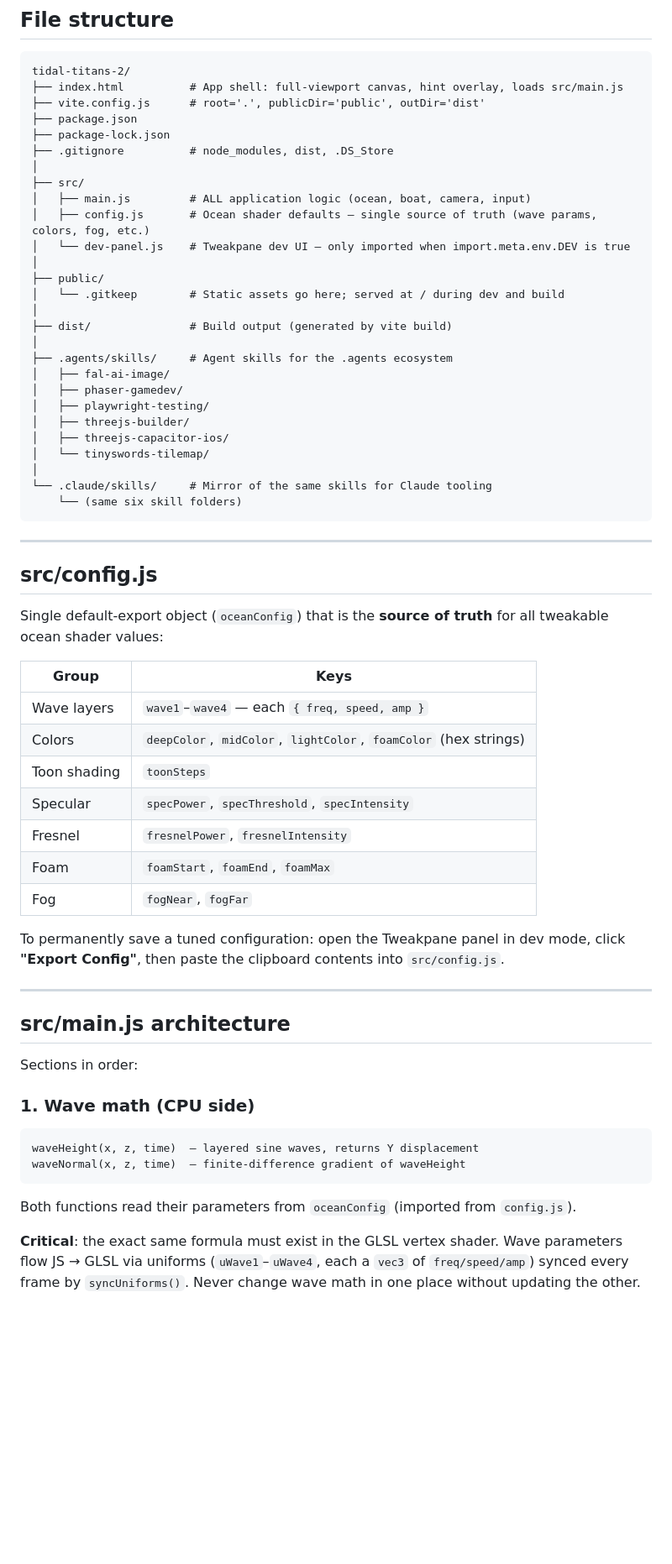
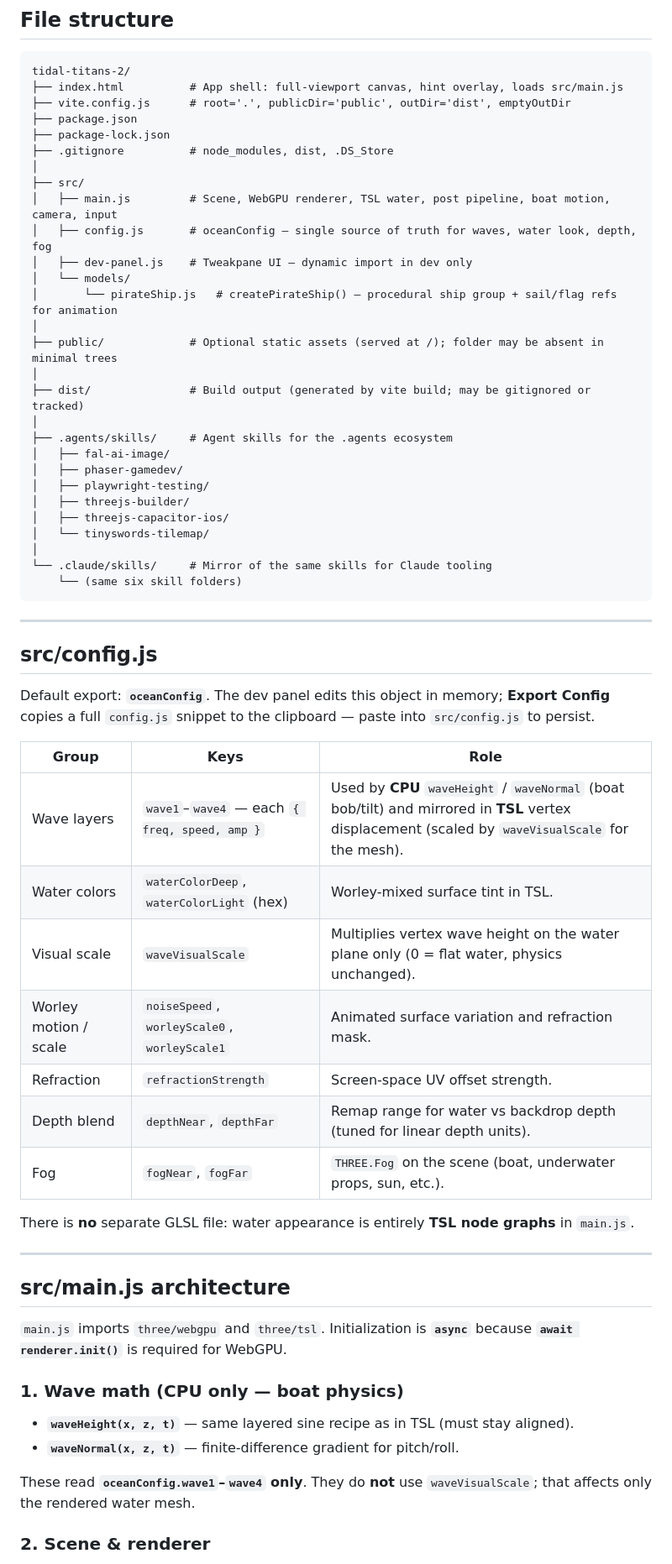
Before and after one commit to cin4ed/tidal-titans, a Markdown page: CLAUDE.md, the part around one of its changes. Shown at 84% size. Rendered like a GitHub page; blank space fills up the shorter version.

````diff
--- a/CLAUDE.md
+++ b/CLAUDE.md
@@ -35,20 +38,21 @@ Install: `npm install` (there are no native bindings).
 ```
 tidal-titans-2/
 ├── index.html          # App shell: full-viewport canvas, hint overlay, loads src/main.js
-├── vite.config.js      # root='.', publicDir='public', outDir='dist'
+├── vite.config.js      # root='.', publicDir='public', outDir='dist', emptyOutDir
 ├── package.json
 ├── package-lock.json
 ├── .gitignore          # node_modules, dist, .DS_Store
 │
 ├── src/
-│   ├── main.js         # ALL application logic (ocean, boat, camera, input)
-│   ├── config.js       # Ocean shader defaults — single source of truth (wave params, colors, fog, etc.)
-│   └── dev-panel.js    # Tweakpane dev UI — only imported when import.meta.env.DEV is true
+│   ├── main.js         # Scene, WebGPU renderer, TSL water, post pipeline, boat motion, camera, input
+│   ├── config.js       # oceanConfig — single source of truth for waves, water look, depth, fog
+│   ├── dev-panel.js    # Tweakpane UI — dynamic import in dev only
+│   └── models/
+│       └── pirateShip.js   # createPirateShip() — procedural ship group + sail/flag refs for animation
 │
-├── public/
-│   └── .gitkeep        # Static assets go here; served at / during dev and build
+├── public/             # Optional static assets (served at /); folder may be absent in minimal trees
 │
-├── dist/               # Build output (generated by vite build)
+├── dist/               # Build output (generated by vite build; may be gitignored or tracked)
 │
 ├── .agents/skills/     # Agent skills for the .agents ecosystem
 │   ├── fal-ai-image/
@@ -66,34 +70,32 @@ tidal-titans-2/
 
 ## src/config.js
 
-Single default-export object (`oceanConfig`) that is the **source of truth** for all tweakable ocean shader values:
+Default export: **`oceanConfig`**. The dev panel edits this object in memory; **Export Config** copies a full `config.js` snippet to the clipboard — paste into `src/config.js` to persist.
 
-| Group | Keys |
-| ----- | ---- |
-| Wave layers | `wave1`–`wave4` — each `{ freq, speed, amp }` |
-| Colors | `deepColor`, `midColor`, `lightColor`, `foamColor` (hex strings) |
-| Toon shading | `toonSteps` |
-| Specular | `specPower`, `specThreshold`, `specIntensity` |
-| Fresnel | `fresnelPower`, `fresnelIntensity` |
-| Foam | `foamStart`, `foamEnd`, `foamMax` |
-| Fog | `fogNear`, `fogFar` |
+| Group | Keys | Role |
+| ----- | ---- | ---- |
+| Wave layers | `wave1`–`wave4` — each `{ freq, speed, amp }` | Used by **CPU** `waveHeight` / `waveNormal` (boat bob/tilt) and mirrored in **TSL** vertex displacement (scaled by `waveVisualScale` for the mesh). |
+| Water colors | `waterColorDeep`, `waterColorLight` (hex) | Worley-mixed surface tint in TSL. |
+| Visual scale | `waveVisualScale` | Multiplies vertex wave height on the water plane only (0 = flat water, physics unchanged). |
+| Worley motion / scale | `noiseSpeed`, `worleyScale0`, `worleyScale1` | Animated surface variation and refraction mask. |
+| Refraction | `refractionStrength` | Screen-space UV offset strength. |
+| Depth blend | `depthNear`, `depthFar` | Remap range for water vs backdrop depth (tuned for linear depth units). |
+| Fog | `fogNear`, `fogFar` | `THREE.Fog` on the scene (boat, underwater props, sun, etc.). |
 
-To permanently save a tuned configuration: open the Tweakpane panel in dev mode, click **"Export Config"**, then paste the clipboard contents into `src/config.js`.
+There is **no** separate GLSL file: water appearance is entirely **TSL node graphs** in `main.js`.
 
 ---
 
 ## src/main.js architecture
 
-Sections in order:
+`main.js` imports `three/webgpu` and `three/tsl`. Initialization is **`async`** because **`await renderer.init()`** is required for WebGPU.
 
-### 1. Wave math (CPU side)
+### 1. Wave math (CPU only — boat physics)
 
-```
-waveHeight(x, z, time)  — layered sine waves, returns Y displacement
-waveNormal(x, z, time)  — finite-difference gradient of waveHeight
-```
+- **`waveHeight(x, z, t)`** — same layered sine recipe as in TSL (must stay aligned).
+- **`waveNormal(x, z, t)`** — finite-difference gradient for pitch/roll.
 
-Both functions read their parameters from `oceanConfig` (imported from `config.js`).
+These read **`oceanConfig.wave1`–`wave4` only**. They do **not** use `waveVisualScale`; that affects only the rendered water mesh.
 
-**Critical**: the exact same formula must exist in the GLSL vertex shader. Wave parameters flow JS → GLSL via uniforms (`uWave1`–`uWave4`, each a `vec3` of `freq/speed/amp`) synced every frame by `syncUniforms()`. Never change wave math in one place without updating the other.
+### 2. Scene & renderer
 
````
Also changed, not shown: other parts of CLAUDE.md (+65 -51 lines).
